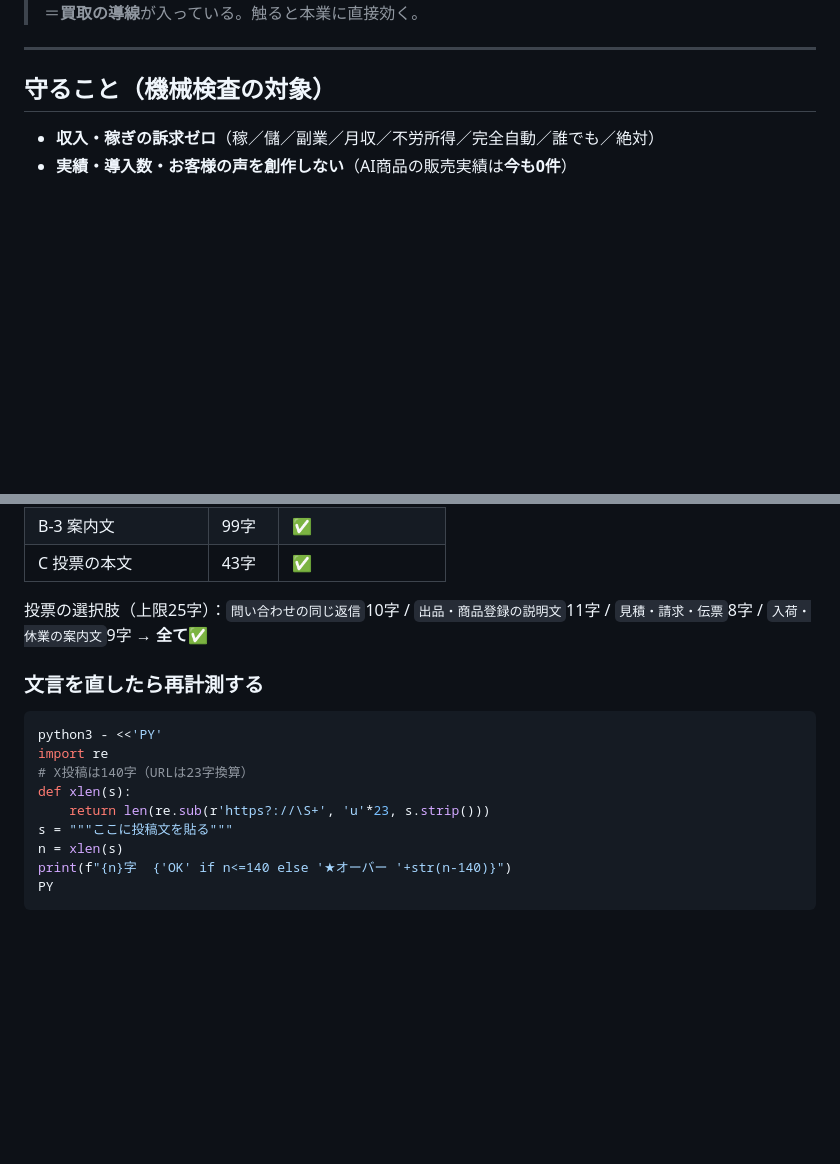
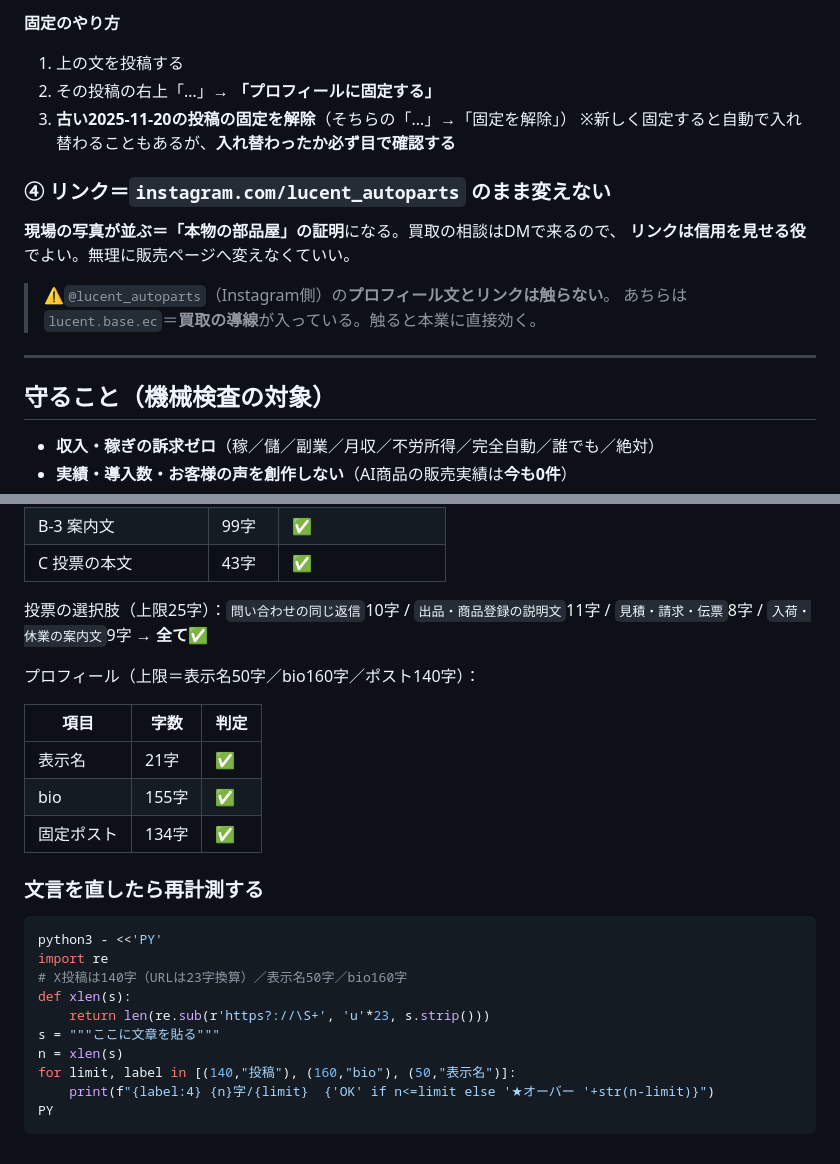
Before and after one commit to yamadatakujiro-sys/maruchu-hp, a Markdown page: ai-office-kit/docs/LUCENT-X-PLAN.md, 2 parts joined by grey strips. GitHub-like rendering; blank space fills up the shorter version.

````diff
--- a/ai-office-kit/docs/LUCENT-X-PLAN.md
+++ b/ai-office-kit/docs/LUCENT-X-PLAN.md
@@ -229,3 +271,15 @@ Xは**検索とリプライで繋がる媒体**。**投稿だけ増やしても
+**固定のやり方**
+1. 上の文を投稿する
+2. その投稿の右上「…」→ **「プロフィールに固定する」**
+3. **古い2025-11-20の投稿の固定を解除**（そちらの「…」→「固定を解除」）
+   ※新しく固定すると自動で入れ替わることもあるが、**入れ替わったか必ず目で確認する**
+
+### ④ リンク＝`instagram.com/lucent_autoparts` のまま変えない
+
+**現場の写真が並ぶ＝「本物の部品屋」の証明**になる。買取の相談はDMで来るので、
+**リンクは信用を見せる役**でよい。無理に販売ページへ変えなくていい。
+
+> ⚠️`@lucent_autoparts`（Instagram側）の**プロフィール文とリンクは触らない**。
 > あちらは `lucent.base.ec`＝**買取の導線**が入っている。触ると本業に直接効く。
 
 ---
@@ -263,16 +317,25 @@ Xは「1日10分、同業を探してリプライ」くらいの分量に留め
 投票の選択肢（上限25字）：`問い合わせの同じ返信`10字 / `出品・商品登録の説明文`11字 /
 `見積・請求・伝票`8字 / `入荷・休業の案内文`9字 → **全て✅**
 
+プロフィール（上限＝表示名50字／bio160字／ポスト140字）：
+
+| 項目 | 字数 | 判定 |
+|---|---|---|
+| 表示名 | 21字 | ✅ |
+| bio | 155字 | ✅ |
+| 固定ポスト | 134字 | ✅ |
+
 ### 文言を直したら再計測する
 
 ```bash
 python3 - <<'PY'
 import re
-# X投稿は140字（URLは23字換算）
+# X投稿は140字（URLは23字換算）／表示名50字／bio160字
 def xlen(s):
     return len(re.sub(r'https?://\S+', 'u'*23, s.strip()))
-s = """ここに投稿文を貼る"""
+s = """ここに文章を貼る"""
 n = xlen(s)
-print(f"{n}字  {'OK' if n<=140 else '★オーバー '+str(n-140)}")
+for limit, label in [(140,"投稿"), (160,"bio"), (50,"表示名")]:
+    print(f"{label:4} {n}字/{limit}  {'OK' if n<=limit else '★オーバー '+str(n-limit)}")
 PY
 ```
````
Also changed, not shown: other parts of ai-office-kit/docs/LUCENT-X-PLAN.md (+60 -18 lines).
